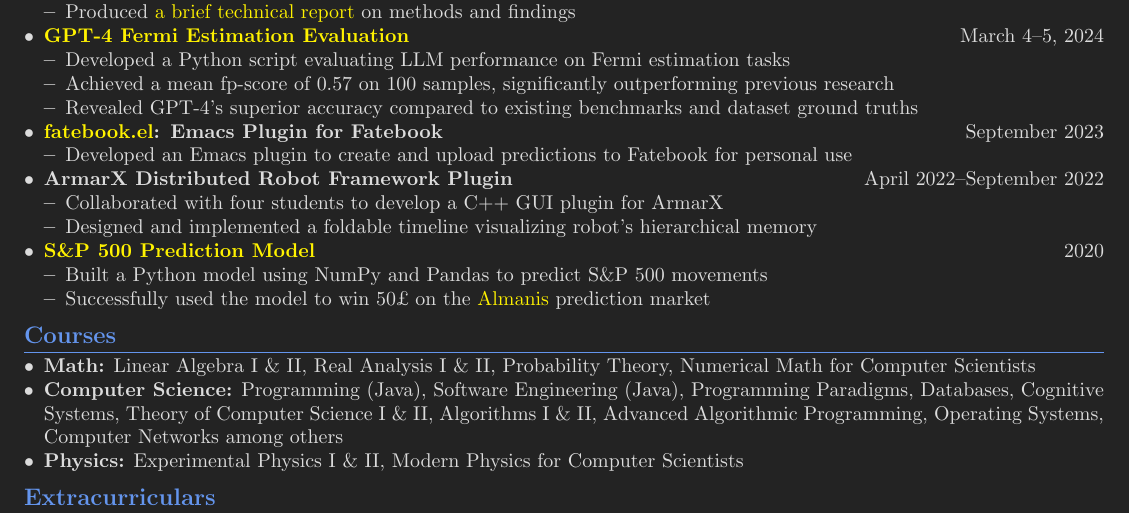
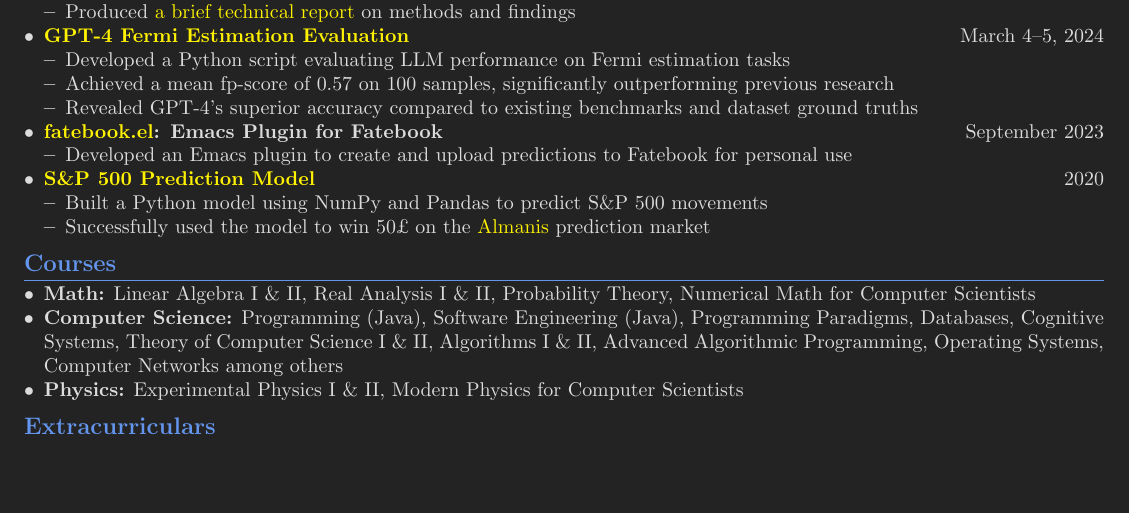
Before and after one commit to sonofhypnos/CV, a LaTeX document (main.tex): part of page 1 of 2, cut so that both start at the same text, the shorter picture padded with empty space. Compiled offline with pdfLaTeX; a LaTeX package or settings file that is missing is left out.

Commit message:
Remove uni project section

```diff
--- a/main.tex
+++ b/main.tex
@@ -99,11 +99,11 @@ High school diploma,  1.4 on a scale from 5 (lowest) up to 1 (highest) grade \hf
     \begin{itemize}
         \item Developed an Emacs plugin to create and upload predictions to Fatebook for personal use
     \end{itemize}
-    \item \textbf{ArmarX Distributed Robot Framework Plugin} \hfill April 2022--September 2022
-    \begin{itemize}
-        \item Collaborated with four students to develop a C++ GUI plugin for ArmarX
-        \item Designed and implemented a foldable timeline visualizing robot's hierarchical memory
-    \end{itemize}
+    % \item \textbf{ArmarX Distributed Robot Framework Plugin} \hfill April 2022--September 2022
+    % \begin{itemize}
+    %     \item Collaborated with four students to develop a C++ GUI plugin for ArmarX
+    %     \item Designed and implemented a foldable timeline visualizing robot's hierarchical memory
+    % \end{itemize}
     \item \textbf{\href{https://sonofhypnos.github.io/blog/prediction/python/2021/01/30/sp500.html}{S\&P 500 Prediction Model}} \hfill 2020
     \begin{itemize}
         \item Built a Python model using NumPy and Pandas to predict S\&P 500 movements
```
